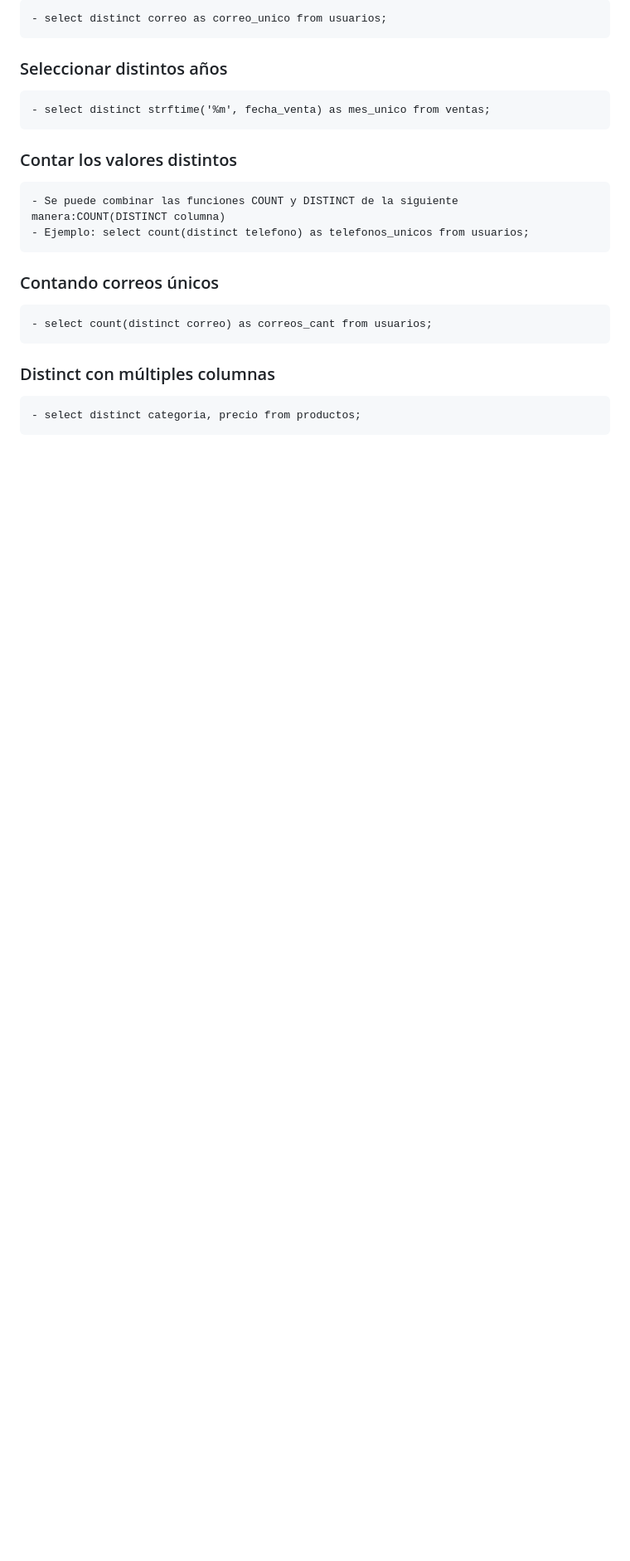
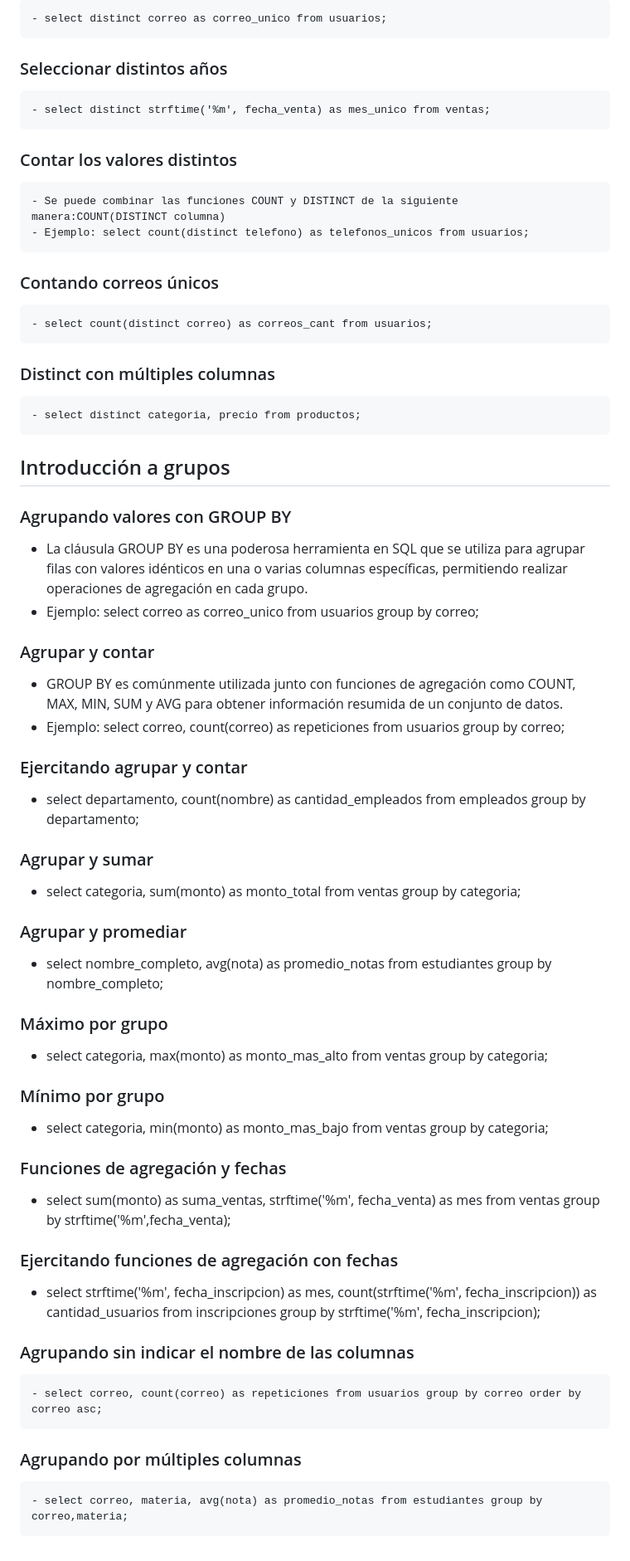
Before and after one commit to AlceaXich/Cursos-TI, a Markdown page: SQL interactivo/README.md, the part around the change. Shown: that part at 83% size. GitHub-like rendering; blank space fills up the shorter version.

Commit message:
Update readme.md SQL interactivo: Introduccion a grupos

```diff
--- a/SQL interactivo/README.md
+++ b/SQL interactivo/README.md
@@ -234,3 +234,29 @@ Ejemplo:
     - select count(distinct correo) as correos_cant from usuarios;
   ### Distinct con múltiples columnas
     - select distinct categoria, precio from productos;
+
+## Introducción a grupos
+  ### Agrupando valores con GROUP BY
+  - La cláusula GROUP BY es una poderosa herramienta en SQL que se utiliza para agrupar filas con valores idénticos en una o varias columnas específicas, permitiendo realizar operaciones de agregación en cada grupo.
+  - Ejemplo: select correo as correo_unico from usuarios group by correo;
+  ### Agrupar y contar
+  - GROUP BY es comúnmente utilizada junto con funciones de agregación como COUNT, MAX, MIN, SUM y AVG para obtener información resumida de un conjunto de datos.
+  - Ejemplo:  select correo, count(correo) as repeticiones from usuarios group by correo;
+  ### Ejercitando agrupar y contar
+  - select departamento, count(nombre) as cantidad_empleados from empleados group by departamento;
+  ### Agrupar y sumar
+  - select categoria, sum(monto) as monto_total from ventas group by categoria;
+  ### Agrupar y promediar
+  - select nombre_completo, avg(nota) as promedio_notas from estudiantes group by nombre_completo;
+  ### Máximo por grupo
+  - select categoria, max(monto) as monto_mas_alto from ventas group by categoria;
+  ### Mínimo por grupo
+  - select categoria, min(monto) as monto_mas_bajo from ventas group by categoria;
+  ### Funciones de agregación y fechas
+  - select sum(monto) as suma_ventas, strftime('%m', fecha_venta) as mes from ventas group by strftime('%m',fecha_venta);
+  ### Ejercitando funciones de agregación con fechas
+  - select strftime('%m', fecha_inscripcion) as mes, count(strftime('%m', fecha_inscripcion)) as cantidad_usuarios from inscripciones group by strftime('%m', fecha_inscripcion);
+  ### Agrupando sin indicar el nombre de las columnas
+    - select correo, count(correo) as repeticiones from usuarios group by correo order by correo asc;
+  ### Agrupando por múltiples columnas
+    - select correo, materia, avg(nota) as promedio_notas from estudiantes group by correo,materia;
```
